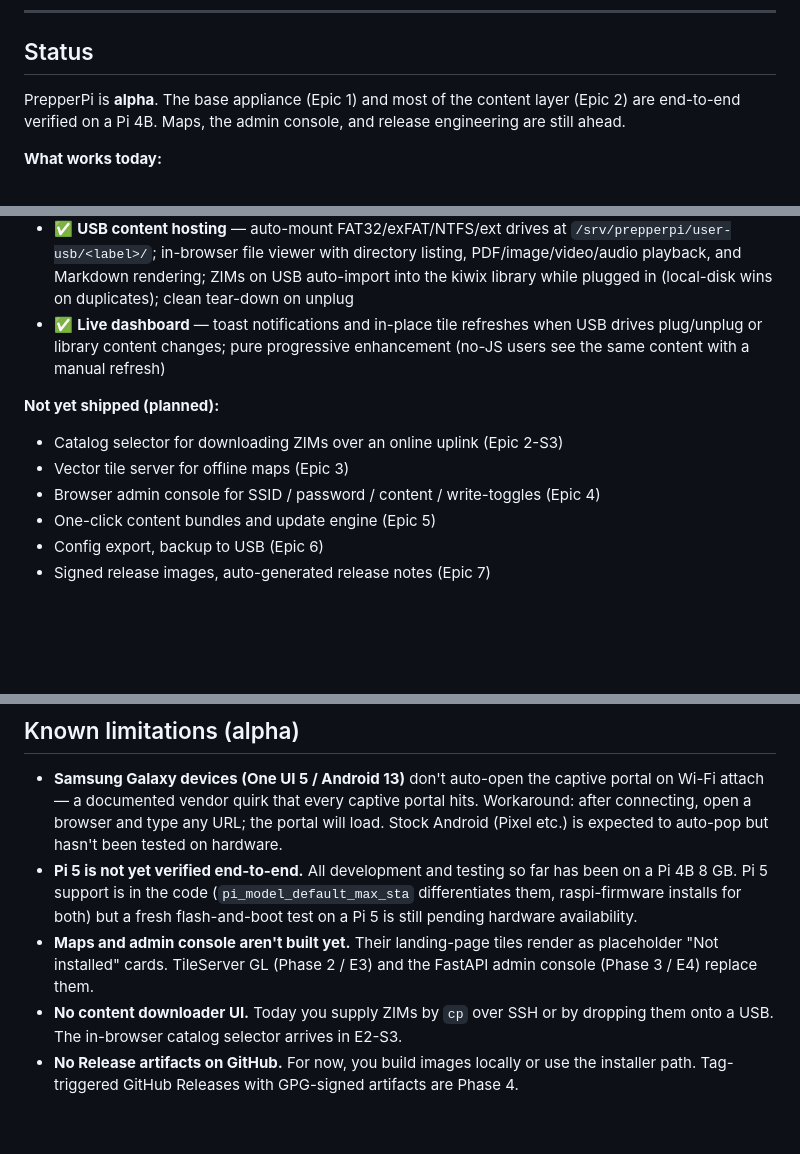
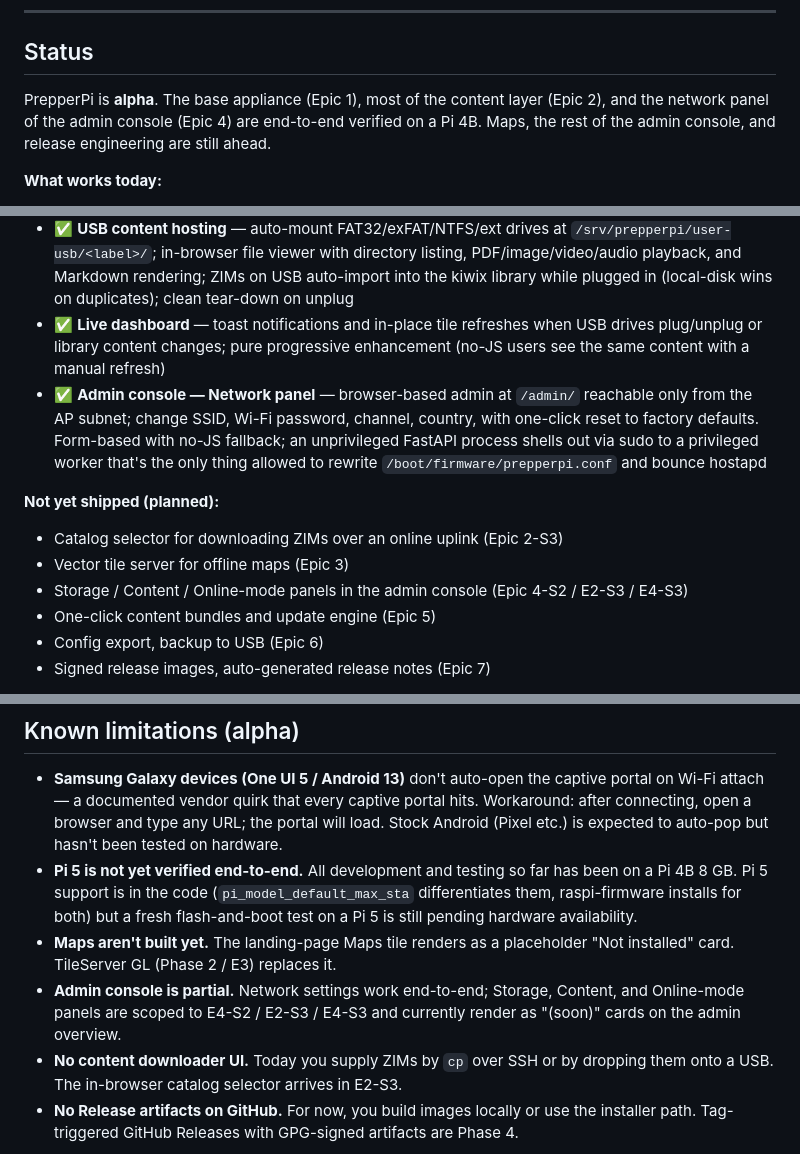
Before and after one commit to jmarler/prepperpi, a Markdown page: README.md, 3 parts joined by grey strips. GitHub-like rendering; blank space fills up the shorter version.

```diff
--- a/README.md
+++ b/README.md
@@ -16,7 +16,7 @@ Self-hosted Wi-Fi. Offline Wikipedia, maps, medical references, repair guides, a
 
 ## Status
 
-PrepperPi is **alpha**. The base appliance (Epic 1) and most of the content layer (Epic 2) are end-to-end verified on a Pi 4B. Maps, the admin console, and release engineering are still ahead.
+PrepperPi is **alpha**. The base appliance (Epic 1), most of the content layer (Epic 2), and the network panel of the admin console (Epic 4) are end-to-end verified on a Pi 4B. Maps, the rest of the admin console, and release engineering are still ahead.
 
 **What works today:**
 
@@ -27,12 +27,13 @@ PrepperPi is **alpha**. The base appliance (Epic 1) and most of the content laye
 - ✅ **Kiwix library** — drop a `.zim` into `/srv/prepperpi/zim/` and it appears as a tile within seconds; full search across all books; click a tile to open the Kiwix reader
 - ✅ **USB content hosting** — auto-mount FAT32/exFAT/NTFS/ext drives at `/srv/prepperpi/user-usb/<label>/`; in-browser file viewer with directory listing, PDF/image/video/audio playback, and Markdown rendering; ZIMs on USB auto-import into the kiwix library while plugged in (local-disk wins on duplicates); clean tear-down on unplug
 - ✅ **Live dashboard** — toast notifications and in-place tile refreshes when USB drives plug/unplug or library content changes; pure progressive enhancement (no-JS users see the same content with a manual refresh)
+- ✅ **Admin console — Network panel** — browser-based admin at `/admin/` reachable only from the AP subnet; change SSID, Wi-Fi password, channel, country, with one-click reset to factory defaults. Form-based with no-JS fallback; an unprivileged FastAPI process shells out via sudo to a privileged worker that's the only thing allowed to rewrite `/boot/firmware/prepperpi.conf` and bounce hostapd
 
 **Not yet shipped (planned):**
 
 - Catalog selector for downloading ZIMs over an online uplink (Epic 2-S3)
 - Vector tile server for offline maps (Epic 3)
-- Browser admin console for SSID / password / content / write-toggles (Epic 4)
+- Storage / Content / Online-mode panels in the admin console (Epic 4-S2 / E2-S3 / E4-S3)
 - One-click content bundles and update engine (Epic 5)
 - Config export, backup to USB (Epic 6)
 - Signed release images, auto-generated release notes (Epic 7)
@@ -183,7 +184,8 @@ Possible futures (not committed): non-Pi SBC support, an optional offline LLM as
 
 - **Samsung Galaxy devices (One UI 5 / Android 13)** don't auto-open the captive portal on Wi-Fi attach — a documented vendor quirk that every captive portal hits. Workaround: after connecting, open a browser and type any URL; the portal will load. Stock Android (Pixel etc.) is expected to auto-pop but hasn't been tested on hardware.
 - **Pi 5 is not yet verified end-to-end.** All development and testing so far has been on a Pi 4B 8 GB. Pi 5 support is in the code (`pi_model_default_max_sta` differentiates them, raspi-firmware installs for both) but a fresh flash-and-boot test on a Pi 5 is still pending hardware availability.
-- **Maps and admin console aren't built yet.** Their landing-page tiles render as placeholder "Not installed" cards. TileServer GL (Phase 2 / E3) and the FastAPI admin console (Phase 3 / E4) replace them.
+- **Maps aren't built yet.** The landing-page Maps tile renders as a placeholder "Not installed" card. TileServer GL (Phase 2 / E3) replaces it.
+- **Admin console is partial.** Network settings work end-to-end; Storage, Content, and Online-mode panels are scoped to E4-S2 / E2-S3 / E4-S3 and currently render as "(soon)" cards on the admin overview.
 - **No content downloader UI.** Today you supply ZIMs by `cp` over SSH or by dropping them onto a USB. The in-browser catalog selector arrives in E2-S3.
 - **No Release artifacts on GitHub.** For now, you build images locally or use the installer path. Tag-triggered GitHub Releases with GPG-signed artifacts are Phase 4.
 
```
Also changed, not shown: other parts of README.md (+1 -1 lines), installer/README.md (+3 -2 lines), services/prepperpi-web/README.md (+1 -0 lines).
